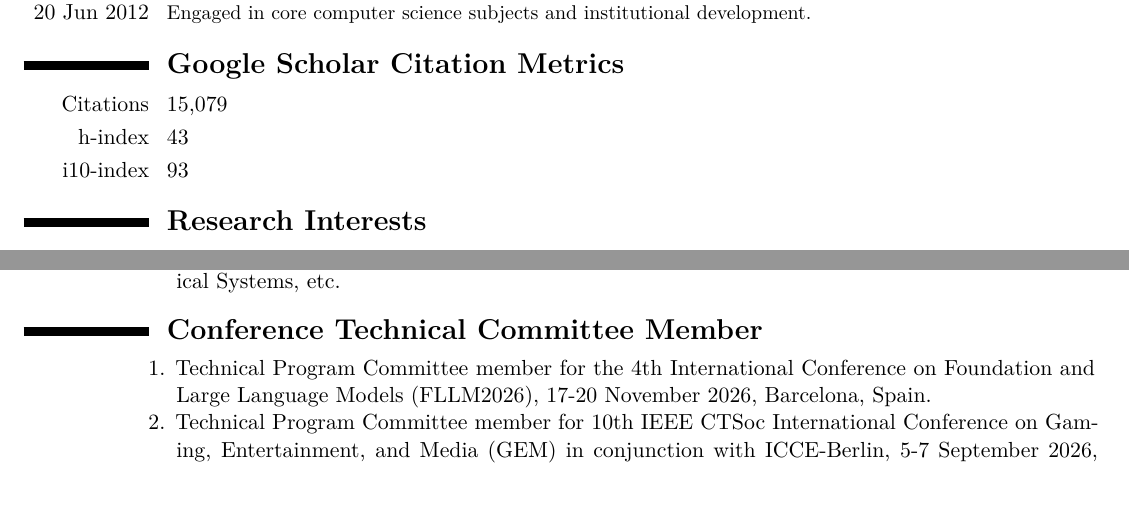
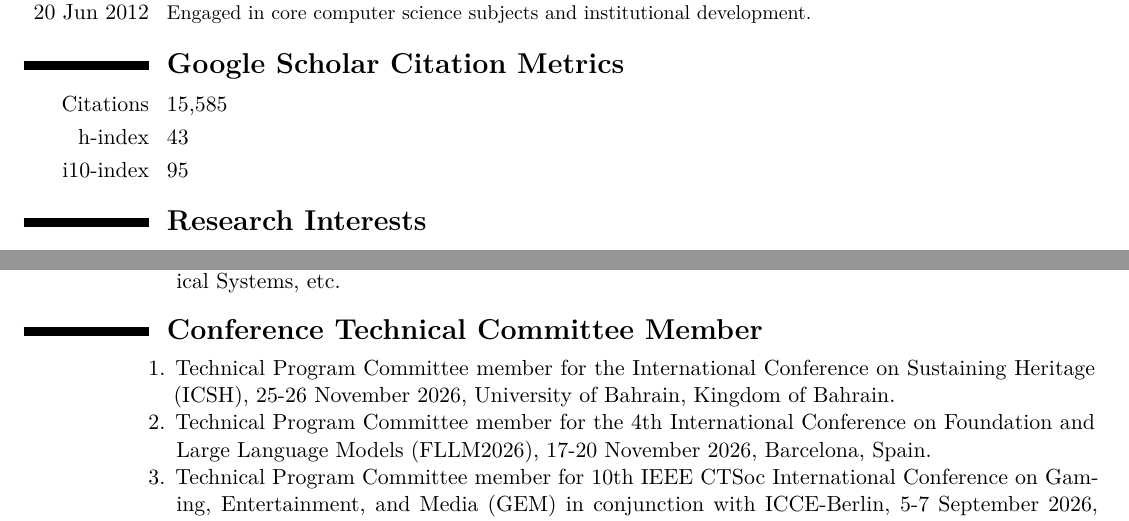
Before and after one commit to ParthaPRay/ParthaPRay.github.io, a LaTeX CV (assets/ParthaPratimRay_CV_Latex.tex): two parts of pages 1 and 22 of 31, joined at a grey line, cut so that both start at the same text, the shorter picture padded with empty space. The pictures show the PDF file assets/ParthaPratimRay_CV_Latex.pdf that the author committed with the source.

Commit message:
Add files via upload

```diff
--- a/assets/ParthaPratimRay_CV_Latex.tex
+++ b/assets/ParthaPratimRay_CV_Latex.tex
@@ -58,5 +58,5 @@
 \cvitem{h-index}{43}
-\cvitem{i10-index}{93}
+\cvitem{i10-index}{95}
 
 
 \section{\textbf{Research Interests}}
@@ -1062,6 +1062,8 @@
 	\begin{enumerate}
 
 
+		\item Technical Program Committee member for the International Conference on Sustaining Heritage (ICSH), 25-26 November 2026, University of Bahrain, Kingdom of Bahrain.
+
 		\item Technical Program Committee member for the 4th International Conference on Foundation and Large Language Models (FLLM2026), 17-20 November 2026, Barcelona, Spain.
 
 		\item Technical Program Committee member for 10th IEEE CTSoc International Conference on Gaming, Entertainment, and Media (GEM) in conjunction with ICCE-Berlin, 5-7 September 2026, Berlin, Germany.
```
Also changed, not shown: assets/ParthaPratimRay_CV_Latex.pdf, assets/ParthaPratimRay_CV_Latex.tex (4 more changed lines).
